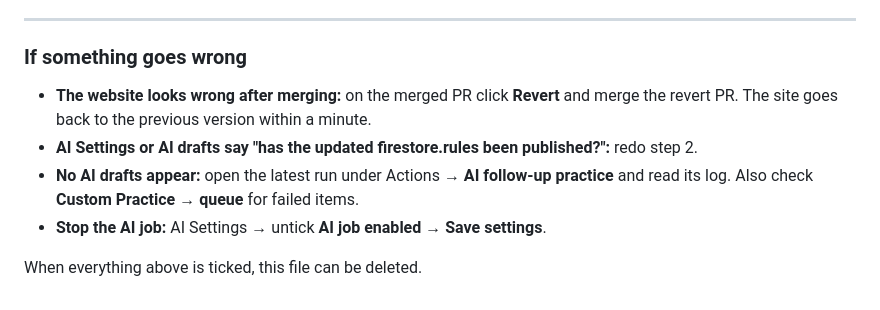
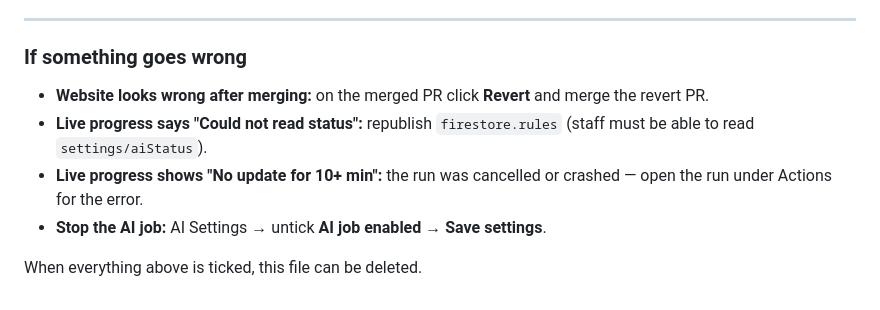
Before and after one commit to madhavanand-dot/Exam-Portal, a Markdown page: DEPLOY_TODO.md, the part around one of its changes. GitHub-like rendering.

```diff
--- a/DEPLOY_TODO.md
+++ b/DEPLOY_TODO.md
@@ -75,11 +52,9 @@ Each step says where to click and how to check that it worked.
 
 ### If something goes wrong
 
-- **The website looks wrong after merging:** on the merged PR click **Revert** and merge the revert PR. The site goes back
-  to the previous version within a minute.
-- **AI Settings or AI drafts say "has the updated firestore.rules been published?":** redo step 2.
-- **No AI drafts appear:** open the latest run under Actions → **AI follow-up practice** and read its log. Also check
-  **Custom Practice → queue** for failed items.
+- **Website looks wrong after merging:** on the merged PR click **Revert** and merge the revert PR.
+- **Live progress says "Could not read status":** republish `firestore.rules` (staff must be able to read `settings/aiStatus`).
+- **Live progress shows "No update for 10+ min":** the run was cancelled or crashed — open the run under Actions for the error.
 - **Stop the AI job:** AI Settings → untick **AI job enabled** → **Save settings**.
 
 When everything above is ticked, this file can be deleted.
```
Also changed, not shown: other parts of DEPLOY_TODO.md (+34 -57 lines).
